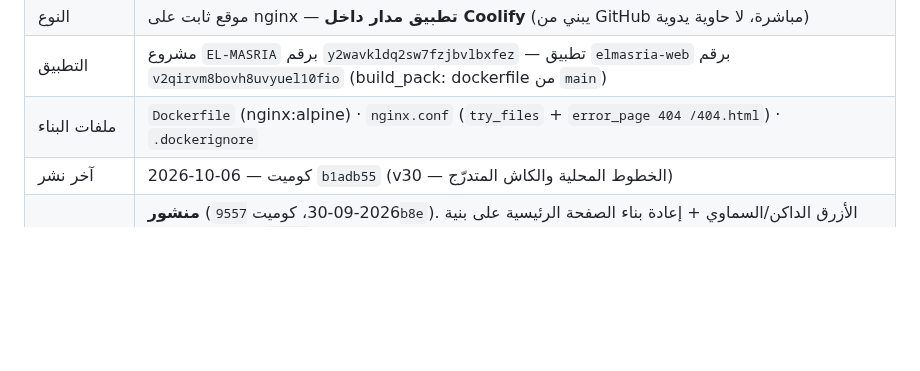
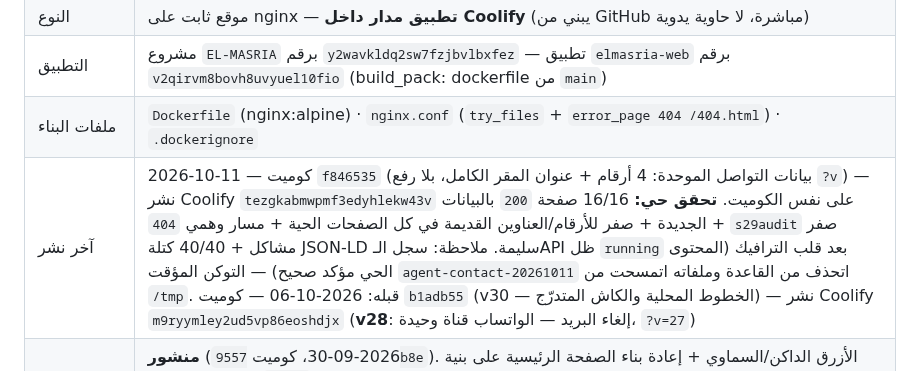
Before and after one commit to MahmoudMody96/elmasria-website, a Markdown page: HANDBOOK.md, the part around the change. GitHub-like rendering; blank space fills up the shorter version.

Commit message:
docs: record contact-data deploy f846535 (Coolify tezgkabmwpmf3edyhlekw43v)

```diff
--- a/HANDBOOK.md
+++ b/HANDBOOK.md
@@ -329,7 +329,7 @@
 | النوع | موقع ثابت على nginx — **تطبيق مدار داخل Coolify** (يبني من GitHub مباشرة، لا حاوية يدوية) |
 | التطبيق | مشروع `EL-MASRIA` برقم `y2wavkldq2sw7fzjbvlbxfez` — تطبيق `elmasria-web` برقم `v2qirvm8bovh8uvyuel10fio` (build_pack: dockerfile من `main`) |
 | ملفات البناء | `Dockerfile` (nginx:alpine) · `nginx.conf` (`try_files` + `error_page 404 /404.html`) · `.dockerignore` |
-| آخر نشر | 2026-10-06 — كوميت `b1adb55` (v30 — الخطوط المحلية والكاش المتدرّج) | — نشر Coolify `m9ryymley2ud5vp86eoshdjx` (**v28**: إلغاء البريد — الواتساب قناة وحيدة، `?v=27`) — تحقق حي: **٢٠/٢٠ ملف مطابق بالبايت للـblob** + صفر بريد/`mailto:` في كل الصفحات + 17/17 `200` بـ`?v=27` وصفر `v=26` + `i-mail`/`tb-hide` اختفوا + `/`→200 · `/index.html`→301 · مسار وهمي 404 |
+| آخر نشر | 2026-10-11 — كوميت `f846535` (بيانات التواصل الموحدة: 4 أرقام + عنوان المقر الكامل، بلا رفع `?v`) — نشر Coolify `tezgkabmwpmf3edyhlekw43v` على نفس الكوميت. **تحقق حي:** 16/16 صفحة `200` بالبيانات الجديدة + صفر للأرقام/العناوين القديمة في كل الصفحات الحية + مسار وهمي `404` + `s29audit` صفر مشاكل + 40/40 كتلة JSON-LD سليمة. ملاحظة: سجل الـAPI ظل `running` بعد قلب الترافيك (المحتوى الحي مؤكد صحيح) — التوكن المؤقت `agent-contact-20261011` اتحذف من القاعدة وملفاته اتمسحت من `/tmp`. قبله: 2026-10-06 — كوميت `b1adb55` (v30 — الخطوط المحلية والكاش المتدرّج) — نشر Coolify `m9ryymley2ud5vp86eoshdjx` (**v28**: إلغاء البريد — الواتساب قناة وحيدة، `?v=27`) |
 | إصدار 4.0 (إعادة الهوية) | **منشور** (2026-09-30، كوميت `9557b8e`). الأزرق الداكن/السماوي + إعادة بناء الصفحة الرئيسية على بنية الملف المرجعي (`?v=19`) + «من نحن» (v20) + بطاقة القيادة في الرئيسية و«رئيس مجلس الإدارة» في `about.html` (v21) + إصلاح تباين الـhover (`--cyan-d`) وتسريب الـspan (v22). تحقق: `verify_icons.py` ✓ · `verify_class_coverage.py` ✓ · `verify_span_scope.py` ✓ · توازن الأقواس 611/611 ✓ · صفر فائض أفقي عند 390/768/1280 ✓ · مواضع الأقسام على الحيّ مطابقة للمحلي بالظبط ✓ |
 | v23 — بطاقة قيادة بيضاء + إزالة خطوط الخلفية | **منشور** (2026-09-30، كوميت `6c929ee`). `.chair-card` أبيض على `.sec-lead` أبيض ناصع، إزالة الشبكات الخمس من CSS ورموزها من الوسم، إضافة `--lime-d #5f6b00` (وحذف `--lime-soft` بلا مستخدم)، رفع الكاش إلى `?v=23`. تباين مقاس في متصفح حقيقي: أسوأ عنصر **4.69:1** (`.kstat.org .ki`) — كل العناصر تمرّ AA |
 | v24 — صورة الرئيس الجديدة + إصلاح تراكب الاسم على الموبايل | **منشور** (2026-09-30، كوميت `6ec1ca0`). الصورة الجديدة (1254×1254) اتحوّلت لـ`chairman-480/960.webp` بدل PNG بـ2.16 MB، وإصلاح **عطل قديم**: كتلة الاسم كانت تُرسم فوق وجه الرئيس على كل الشاشات ≤1020px (ظهر في لقطة v23 بالصورة القديمة بنفس الشكل). الحل: `.cc-meta` بيتحوّل لـflow **تحت** الصورة. تحقق بلقطات عند **390 · 768 · 1000 · 1280** ✓ · تباين الاسم على الخلفية الصلبة **16.03:1** ✓ |
```
